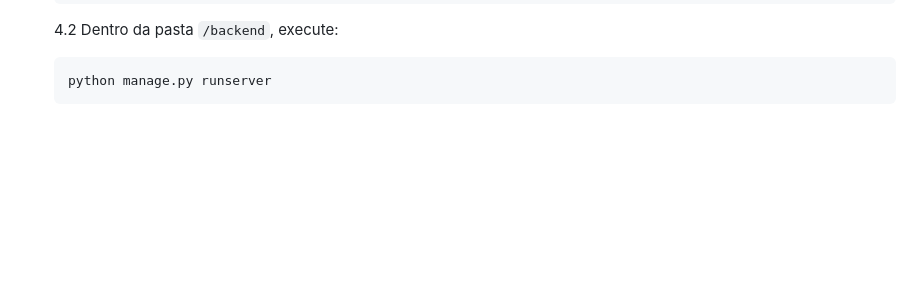
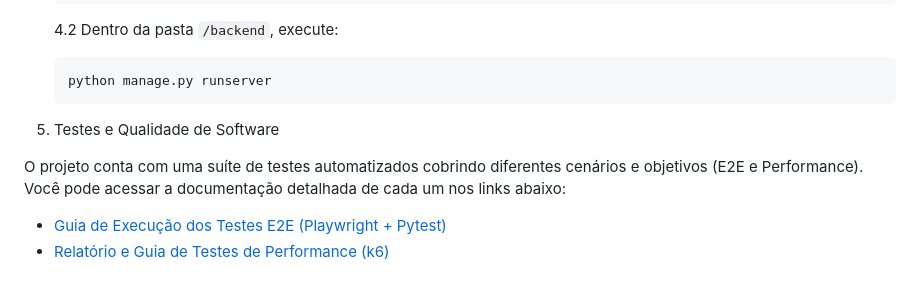
Before and after one commit to dev-poliana-escolar/cade-sistemas-achados-perdidos, a Markdown page: README.md, the part around the change. Drawn GitHub-style; blank space fills up the shorter version.

Commit message:
docs: adiciona no README a referência dos documentos de testes.

````diff
--- a/README.md
+++ b/README.md
@@ -100,3 +100,9 @@ projeto-final-grupo2-poliana-kaua-matheus
     ```bash
     python manage.py runserver
     ```
+5. Testes e Qualidade de Software
+
+O projeto conta com uma suíte de testes automatizados cobrindo diferentes cenários e objetivos (E2E e Performance). Você pode acessar a documentação detalhada de cada um nos links abaixo:
+
+* [Guia de Execução dos Testes E2E (Playwright + Pytest)](./tests_suite/e2e/documentacao_e2e.md)
+* [Relatório e Guia de Testes de Performance (k6)](./tests_suite/performance/relatorio_testes.md)
````
